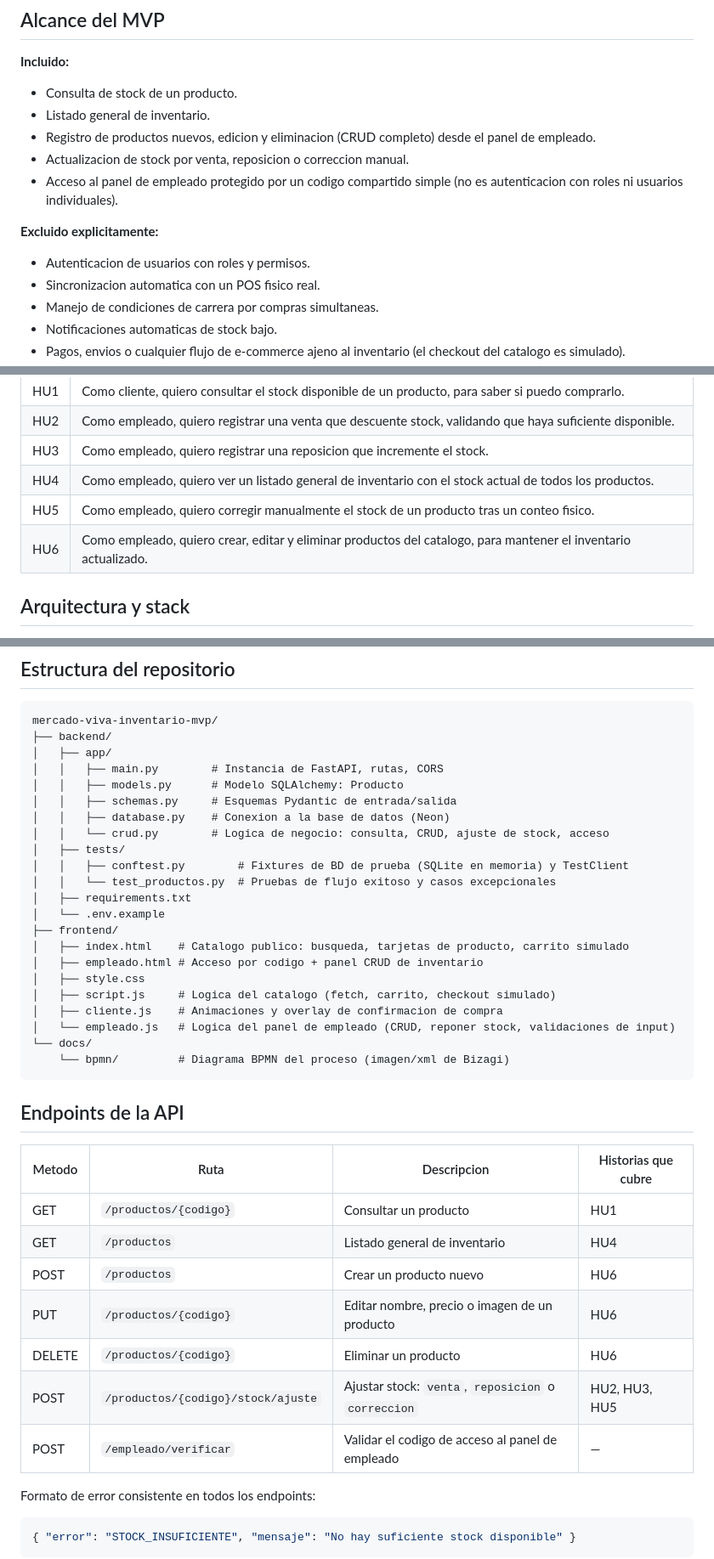
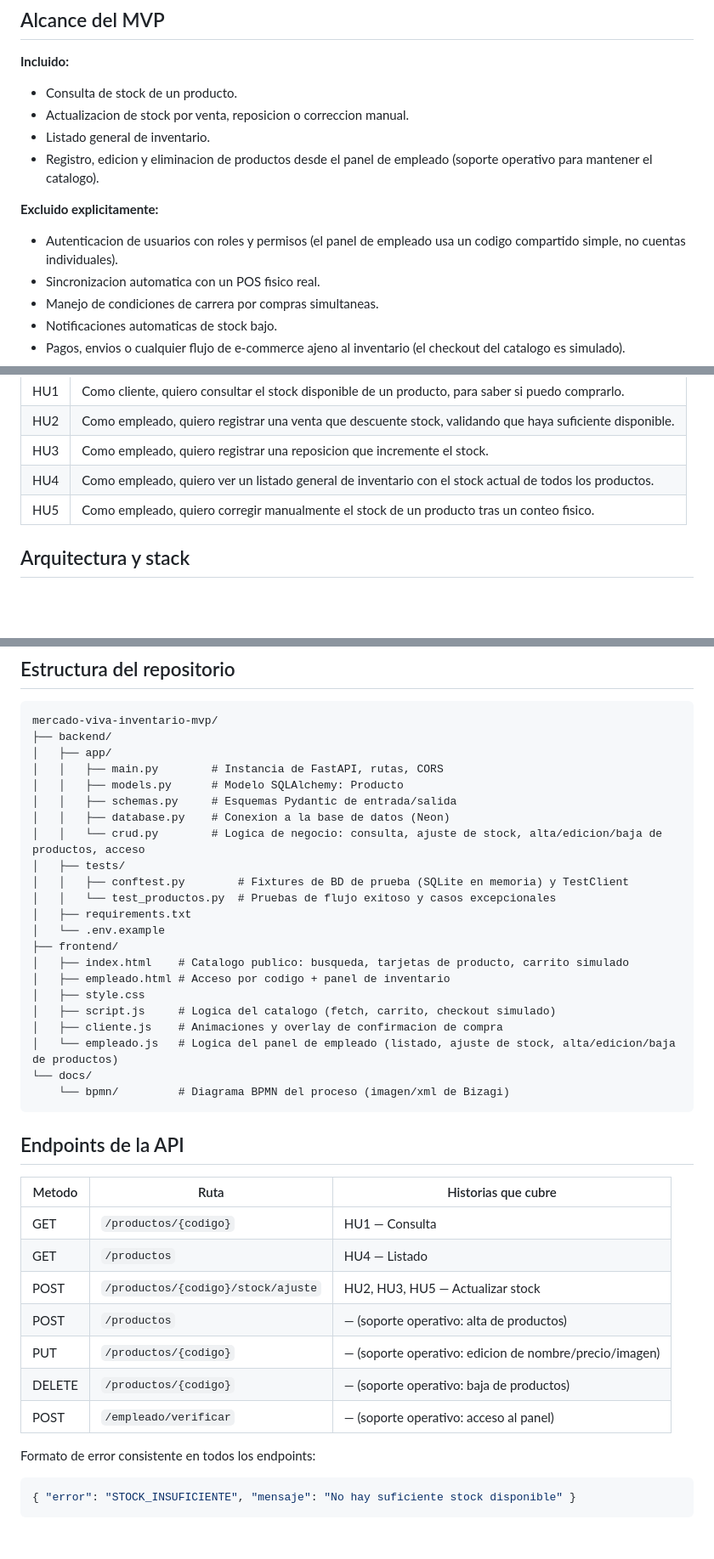
Before and after one commit to zebax000/mercado-viva-inventario-mvp, a Markdown page: README.md, 3 parts joined by grey strips. Shown at 85% size. Drawn GitHub-style; blank space fills up the shorter version.

Commit message:
Actualizar README: estructura real, endpoints y codigos de error, manteniendo las 5 HU originales

````diff
--- a/README.md
+++ b/README.md
@@ -12,13 +12,12 @@ Mercado VIVA tiene tres canales (tienda fisica, web, app) pero solo el punto de
 
 **Incluido:**
 - Consulta de stock de un producto.
+- Actualizacion de stock por venta, reposicion o correccion manual.
 - Listado general de inventario.
-- Registro de productos nuevos, edicion y eliminacion (CRUD completo) desde el panel de empleado.
-- Actualizacion de stock por venta, reposicion o correccion manual.
-- Acceso al panel de empleado protegido por un codigo compartido simple (no es autenticacion con roles ni usuarios individuales).
+- Registro, edicion y eliminacion de productos desde el panel de empleado (soporte operativo para mantener el catalogo).
 
 **Excluido explicitamente:**
-- Autenticacion de usuarios con roles y permisos.
+- Autenticacion de usuarios con roles y permisos (el panel de empleado usa un codigo compartido simple, no cuentas individuales).
 - Sincronizacion automatica con un POS fisico real.
 - Manejo de condiciones de carrera por compras simultaneas.
 - Notificaciones automaticas de stock bajo.
@@ -33,7 +32,6 @@ Mercado VIVA tiene tres canales (tienda fisica, web, app) pero solo el punto de
 | HU3 | Como empleado, quiero registrar una reposicion que incremente el stock. |
 | HU4 | Como empleado, quiero ver un listado general de inventario con el stock actual de todos los productos. |
 | HU5 | Como empleado, quiero corregir manualmente el stock de un producto tras un conteo fisico. |
-| HU6 | Como empleado, quiero crear, editar y eliminar productos del catalogo, para mantener el inventario actualizado. |
 
 ## Arquitectura y stack
 
@@ -52,7 +50,7 @@ mercado-viva-inventario-mvp/
 │   │   ├── models.py      # Modelo SQLAlchemy: Producto
 │   │   ├── schemas.py     # Esquemas Pydantic de entrada/salida
 │   │   ├── database.py    # Conexion a la base de datos (Neon)
-│   │   └── crud.py        # Logica de negocio: consulta, CRUD, ajuste de stock, acceso
+│   │   └── crud.py        # Logica de negocio: consulta, ajuste de stock, alta/edicion/baja de productos, acceso
 │   ├── tests/
 │   │   ├── conftest.py        # Fixtures de BD de prueba (SQLite en memoria) y TestClient
 │   │   └── test_productos.py  # Pruebas de flujo exitoso y casos excepcionales
@@ -60,26 +58,26 @@ mercado-viva-inventario-mvp/
 │   └── .env.example
 ├── frontend/
 │   ├── index.html    # Catalogo publico: busqueda, tarjetas de producto, carrito simulado
-│   ├── empleado.html # Acceso por codigo + panel CRUD de inventario
+│   ├── empleado.html # Acceso por codigo + panel de inventario
 │   ├── style.css
 │   ├── script.js     # Logica del catalogo (fetch, carrito, checkout simulado)
 │   ├── cliente.js    # Animaciones y overlay de confirmacion de compra
-│   └── empleado.js   # Logica del panel de empleado (CRUD, reponer stock, validaciones de input)
+│   └── empleado.js   # Logica del panel de empleado (listado, ajuste de stock, alta/edicion/baja de productos)
 └── docs/
     └── bpmn/         # Diagrama BPMN del proceso (imagen/xml de Bizagi)
 ```
 
 ## Endpoints de la API
 
-| Metodo | Ruta | Descripcion | Historias que cubre |
-|--------|------|-------------|----------------------|
-| GET | `/productos/{codigo}` | Consultar un producto | HU1 |
-| GET | `/productos` | Listado general de inventario | HU4 |
-| POST | `/productos` | Crear un producto nuevo | HU6 |
-| PUT | `/productos/{codigo}` | Editar nombre, precio o imagen de un producto | HU6 |
-| DELETE | `/productos/{codigo}` | Eliminar un producto | HU6 |
-| POST | `/productos/{codigo}/stock/ajuste` | Ajustar stock: `venta`, `reposicion` o `correccion` | HU2, HU3, HU5 |
-| POST | `/empleado/verificar` | Validar el codigo de acceso al panel de empleado | — |
+| Metodo | Ruta | Historias que cubre |
+|--------|------|----------------------|
+| GET | `/productos/{codigo}` | HU1 — Consulta |
+| GET | `/productos` | HU4 — Listado |
+| POST | `/productos/{codigo}/stock/ajuste` | HU2, HU3, HU5 — Actualizar stock |
+| POST | `/productos` | — (soporte operativo: alta de productos) |
+| PUT | `/productos/{codigo}` | — (soporte operativo: edicion de nombre/precio/imagen) |
+| DELETE | `/productos/{codigo}` | — (soporte operativo: baja de productos) |
+| POST | `/empleado/verificar` | — (soporte operativo: acceso al panel) |
 
 Formato de error consistente en todos los endpoints:
 
````
Also changed, not shown: other parts of README.md (+2 -2 lines).
